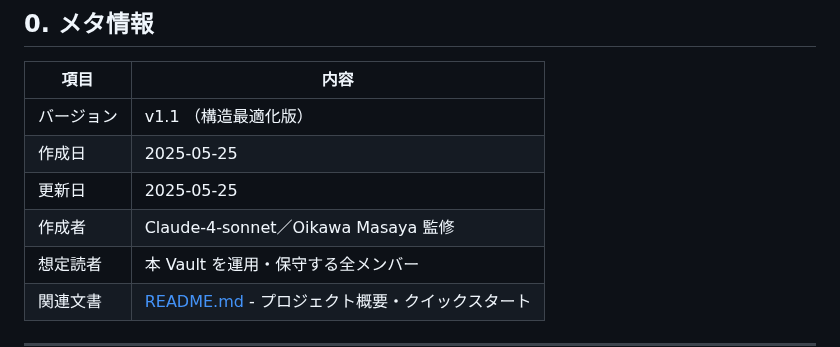
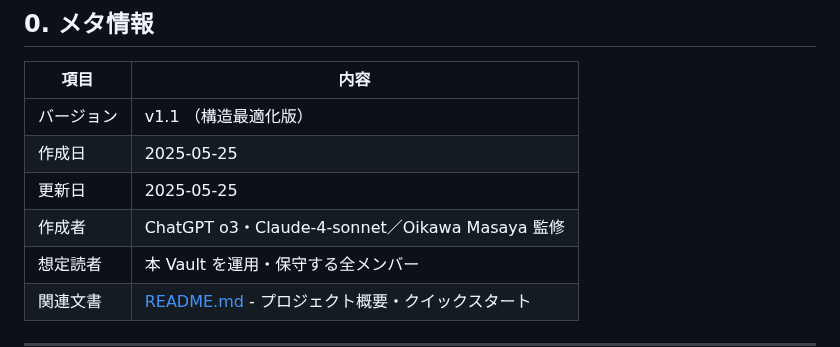
Before and after one commit to wngc224/personal, a Markdown page: docs/ops_manual.md, the part around the change. Drawn GitHub-style.

Commit message:
fix(docs): add original ChatGPT o3 attribution to ops manual - Include both ChatGPT o3 (original draft) and Claude-4-sonnet (implementation) - Ensure accurate attribution for collaborative AI contribution

```diff
--- a/docs/ops_manual.md
+++ b/docs/ops_manual.md
@@ -7,7 +7,7 @@
 | バージョン | v1.1 （構造最適化版）                |
 | 作成日   | 2025‑05‑25                   |
 | 更新日   | 2025‑05‑25                   |
-| 作成者   | Claude-4-sonnet／Oikawa Masaya 監修 |
+| 作成者   | ChatGPT o3・Claude-4-sonnet／Oikawa Masaya 監修 |
 | 想定読者  | 本 Vault を運用・保守する全メンバー        |
 | 関連文書  | [README.md](../README.md) - プロジェクト概要・クイックスタート |
 
```
